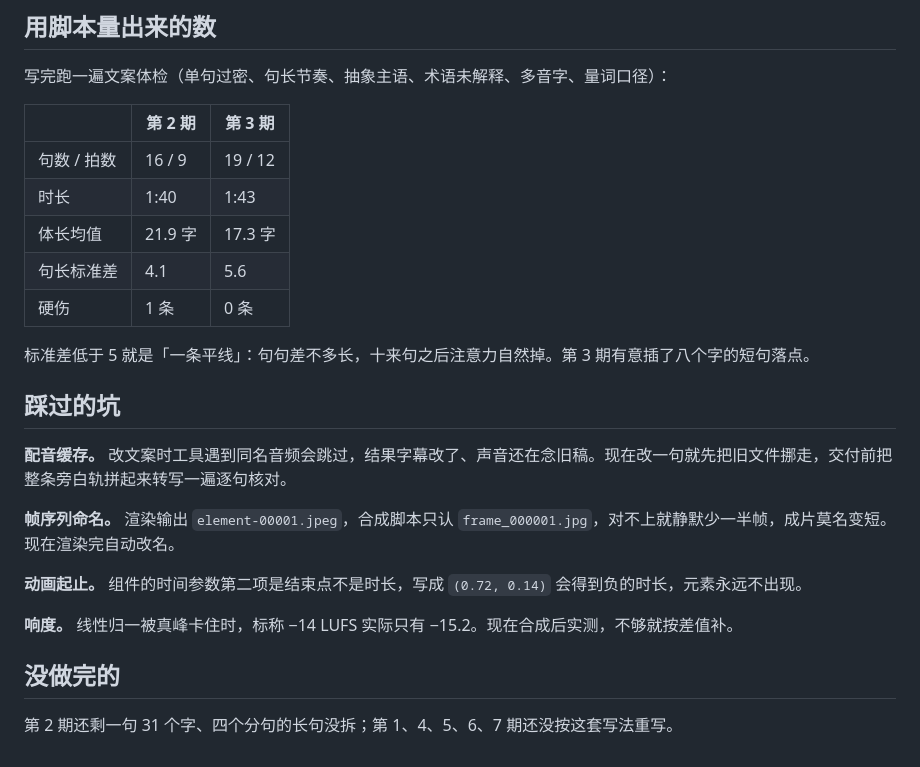
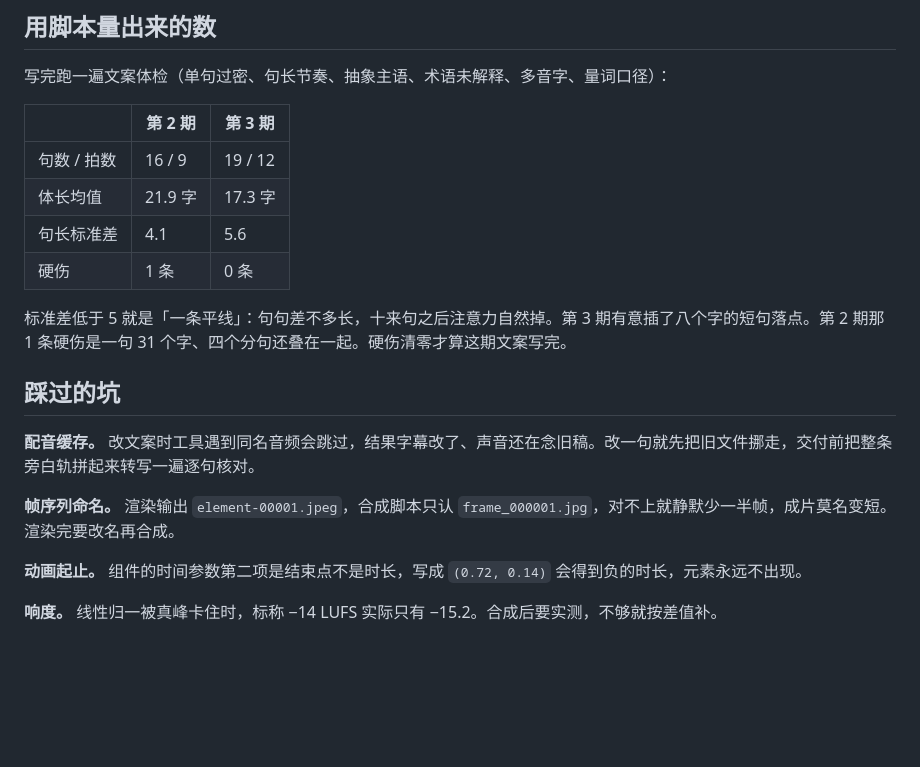
Before and after one commit to trumanzhongqiang/trumanzhongqiang.github.io, a Markdown page: projects/medical-comic.md, the part around one of its changes. GitHub-like rendering; blank space fills up the shorter version.

```diff
--- a/projects/medical-comic.md
+++ b/projects/medical-comic.md
@@ -61,23 +65,18 @@
 | | 第 2 期 | 第 3 期 |
 |---|---|---|
 | 句数 / 拍数 | 16 / 9 | 19 / 12 |
-| 时长 | 1:40 | 1:43 |
 | 体长均值 | 21.9 字 | 17.3 字 |
 | 句长标准差 | 4.1 | 5.6 |
 | 硬伤 | 1 条 | 0 条 |
 
-标准差低于 5 就是「一条平线」：句句差不多长，十来句之后注意力自然掉。第 3 期有意插了八个字的短句落点。
+标准差低于 5 就是「一条平线」：句句差不多长，十来句之后注意力自然掉。第 3 期有意插了八个字的短句落点。第 2 期那 1 条硬伤是一句 31 个字、四个分句还叠在一起。硬伤清零才算这期文案写完。
 
 ## 踩过的坑
 
-**配音缓存。** 改文案时工具遇到同名音频会跳过，结果字幕改了、声音还在念旧稿。现在改一句就先把旧文件挪走，交付前把整条旁白轨拼起来转写一遍逐句核对。
+**配音缓存。** 改文案时工具遇到同名音频会跳过，结果字幕改了、声音还在念旧稿。改一句就先把旧文件挪走，交付前把整条旁白轨拼起来转写一遍逐句核对。
 
-**帧序列命名。** 渲染输出 `element-00001.jpeg`，合成脚本只认 `frame_000001.jpg`，对不上就静默少一半帧，成片莫名变短。现在渲染完自动改名。
+**帧序列命名。** 渲染输出 `element-00001.jpeg`，合成脚本只认 `frame_000001.jpg`，对不上就静默少一半帧，成片莫名变短。渲染完要改名再合成。
 
 **动画起止。** 组件的时间参数第二项是结束点不是时长，写成 `(0.72, 0.14)` 会得到负的时长，元素永远不出现。
 
-**响度。** 线性归一被真峰卡住时，标称 −14 LUFS 实际只有 −15.2。现在合成后实测，不够就按差值补。
-
-## 没做完的
-
-第 2 期还剩一句 31 个字、四个分句的长句没拆；第 1、4、5、6、7 期还没按这套写法重写。
+**响度。** 线性归一被真峰卡住时，标称 −14 LUFS 实际只有 −15.2。合成后要实测，不够就按差值补。
```
Also changed, not shown: other parts of projects/medical-comic.md (+22 -18 lines).
